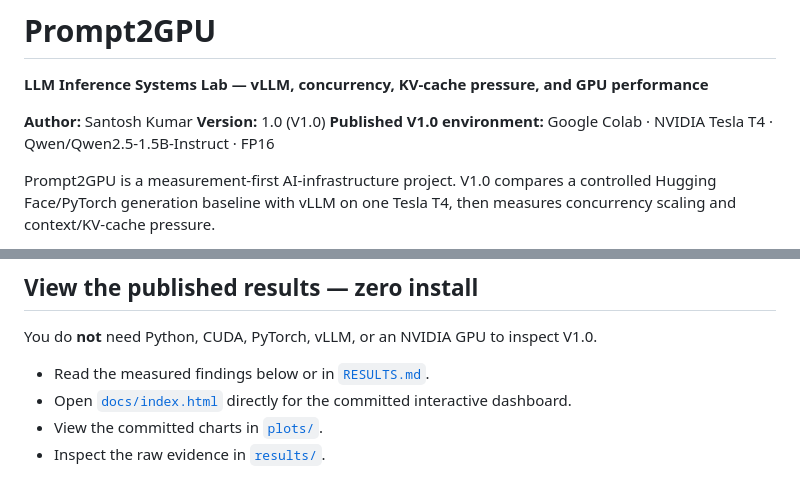
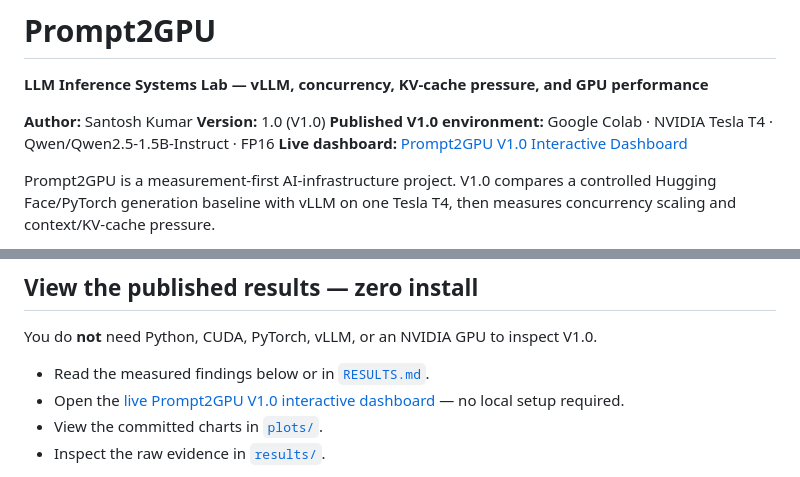
Before and after one commit to santoshkumarsystems/Prompt2GPU, a Markdown page: README.md, 2 parts joined by grey strips. GitHub-like rendering.

Commit message:
Add live Prompt2GPU dashboard link

```diff
--- a/README.md
+++ b/README.md
@@ -5,6 +5,7 @@
 **Author:** Santosh Kumar
 **Version:** 1.0 (V1.0)
 **Published V1.0 environment:** Google Colab · NVIDIA Tesla T4 · Qwen/Qwen2.5-1.5B-Instruct · FP16
+**Live dashboard:** [Prompt2GPU V1.0 Interactive Dashboard](https://santoshkumarsystems.github.io/Prompt2GPU/)
 
 Prompt2GPU is a measurement-first AI-infrastructure project. V1.0 compares a controlled Hugging Face/PyTorch generation baseline with vLLM on one Tesla T4, then measures concurrency scaling and context/KV-cache pressure.
 
@@ -17,7 +18,7 @@ Prompt2GPU is a measurement-first AI-infrastructure project. V1.0 compares a con
 You do **not** need Python, CUDA, PyTorch, vLLM, or an NVIDIA GPU to inspect V1.0.
 
 - Read the measured findings below or in [`RESULTS.md`](RESULTS.md).
-- Open [`docs/index.html`](docs/index.html) directly for the committed interactive dashboard.
+- Open the [live Prompt2GPU V1.0 interactive dashboard](https://santoshkumarsystems.github.io/Prompt2GPU/) — no local setup required.
 - View the committed charts in [`plots/`](plots/).
 - Inspect the raw evidence in [`results/`](results/).
 
```
